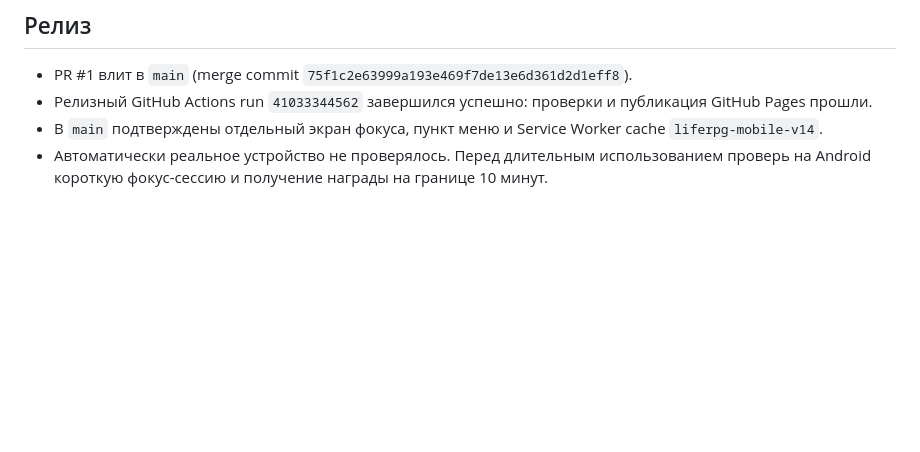
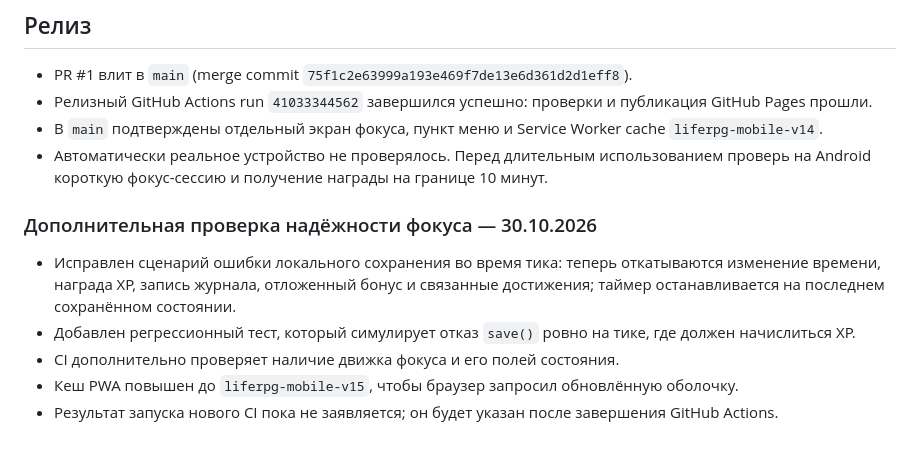
Before and after one commit to denovseicev-png/liferpg-mobile, a Markdown page: QA_REPORT_RU.md, the part around the change. Drawn GitHub-style; blank space fills up the shorter version.

Commit message:
Record focus timer persistence rollback fix and regression coverage

```diff
--- a/QA_REPORT_RU.md
+++ b/QA_REPORT_RU.md
@@ -131,3 +131,12 @@ CI на feature-ветке для последнего подтверждённ
 - Релизный GitHub Actions run `41033344562` завершился успешно: проверки и публикация GitHub Pages прошли.
 - В `main` подтверждены отдельный экран фокуса, пункт меню и Service Worker cache `liferpg-mobile-v14`.
 - Автоматически реальное устройство не проверялось. Перед длительным использованием проверь на Android короткую фокус-сессию и получение награды на границе 10 минут.
+
+
+### Дополнительная проверка надёжности фокуса — 30.10.2026
+
+- Исправлен сценарий ошибки локального сохранения во время тика: теперь откатываются изменение времени, награда XP, запись журнала, отложенный бонус и связанные достижения; таймер останавливается на последнем сохранённом состоянии.
+- Добавлен регрессионный тест, который симулирует отказ `save()` ровно на тике, где должен начислиться XP.
+- CI дополнительно проверяет наличие движка фокуса и его полей состояния.
+- Кеш PWA повышен до `liferpg-mobile-v15`, чтобы браузер запросил обновлённую оболочку.
+- Результат запуска нового CI пока не заявляется; он будет указан после завершения GitHub Actions.
```
